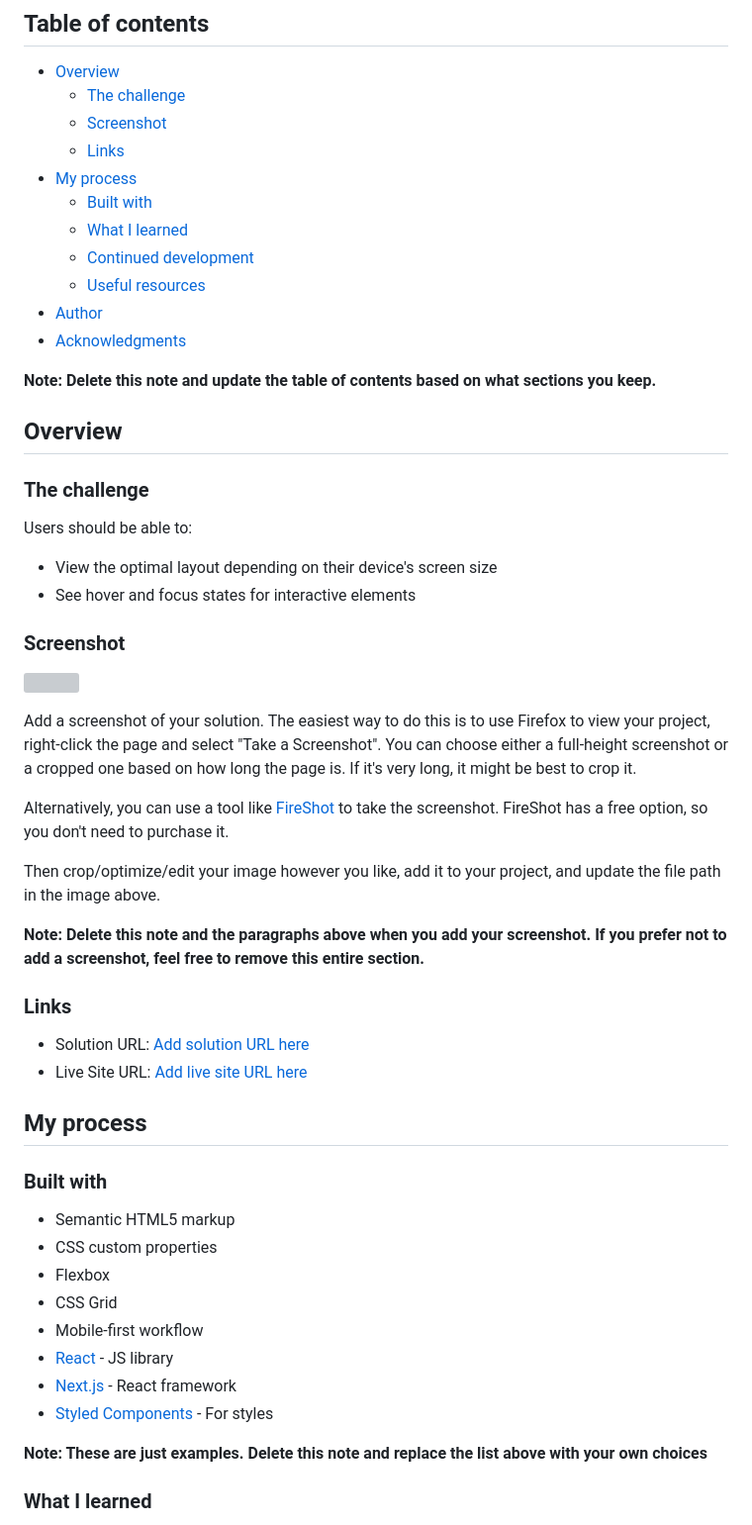
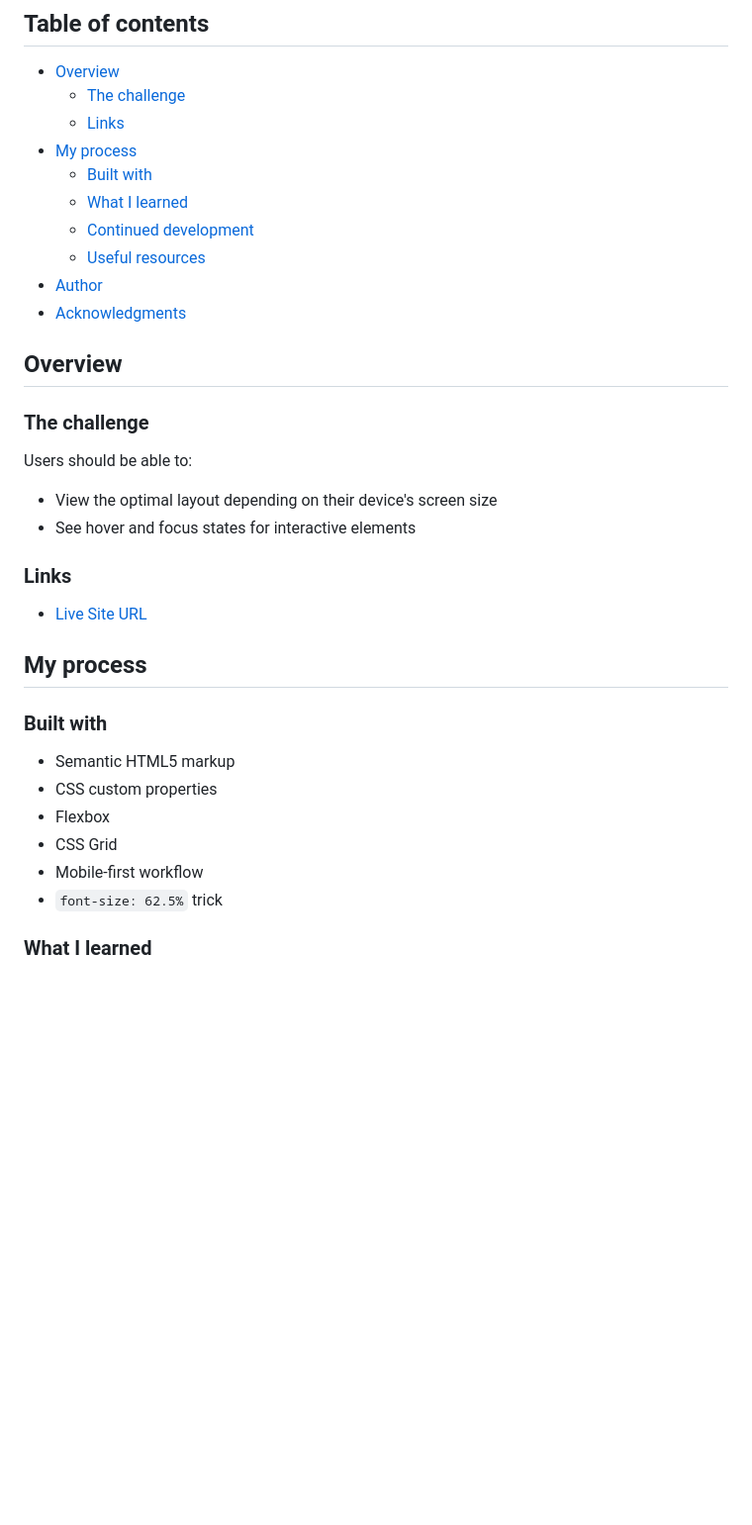
Before and after one commit to cnbrenci/product-preview-card-component, a Markdown page: README.md, the part around one of its changes. Shown at 99% size. GitHub-like rendering; blank space fills up the shorter version; grey boxes are pictures that could not be loaded.

```diff
--- a/README.md
+++ b/README.md
@@ -6,7 +6,6 @@ This is a solution to the [Product preview card component challenge on Frontend
 
 - [Overview](#overview)
   - [The challenge](#the-challenge)
-  - [Screenshot](#screenshot)
   - [Links](#links)
 - [My process](#my-process)
   - [Built with](#built-with)
@@ -15,8 +14,6 @@ This is a solution to the [Product preview card component challenge on Frontend
   - [Useful resources](#useful-resources)
 - [Author](#author)
 - [Acknowledgments](#acknowledgments)
-
-**Note: Delete this note and update the table of contents based on what sections you keep.**
 
 ## Overview
 
@@ -27,22 +24,10 @@ Users should be able to:
 - View the optimal layout depending on their device's screen size
 - See hover and focus states for interactive elements
 
-### Screenshot
-
-![](./screenshot.jpg)
-
-Add a screenshot of your solution. The easiest way to do this is to use Firefox to view your project, right-click the page and select "Take a Screenshot". You can choose either a full-height screenshot or a cropped one based on how long the page is. If it's very long, it might be best to crop it.
-
-Alternatively, you can use a tool like [FireShot](https://getfireshot.com/) to take the screenshot. FireShot has a free option, so you don't need to purchase it.
-
-Then crop/optimize/edit your image however you like, add it to your project, and update the file path in the image above.
-
-**Note: Delete this note and the paragraphs above when you add your screenshot. If you prefer not to add a screenshot, feel free to remove this entire section.**
-
 ### Links
 
-- Solution URL: [Add solution URL here](https://your-solution-url.com)
-- Live Site URL: [Add live site URL here](https://your-live-site-url.com)
+<!--todo: when I submit - Solution URL: [Add solution URL here](https://your-solution-url.com) -->
+- [Live Site URL](https://cnbrenci.github.io/product-preview-card-component/)
 
 ## My process
 
@@ -53,11 +38,7 @@ Then crop/optimize/edit your image however you like, add it to your project, and
 - Flexbox
 - CSS Grid
 - Mobile-first workflow
-- [React](https://reactjs.org/) - JS library
-- [Next.js](https://nextjs.org/) - React framework
-- [Styled Components](https://styled-components.com/) - For styles
-
-**Note: These are just examples. Delete this note and replace the list above with your own choices**
+- `font-size: 62.5%` trick
 
 ### What I learned
 
```
Also changed, not shown: other parts of README.md (+6 -15 lines).
